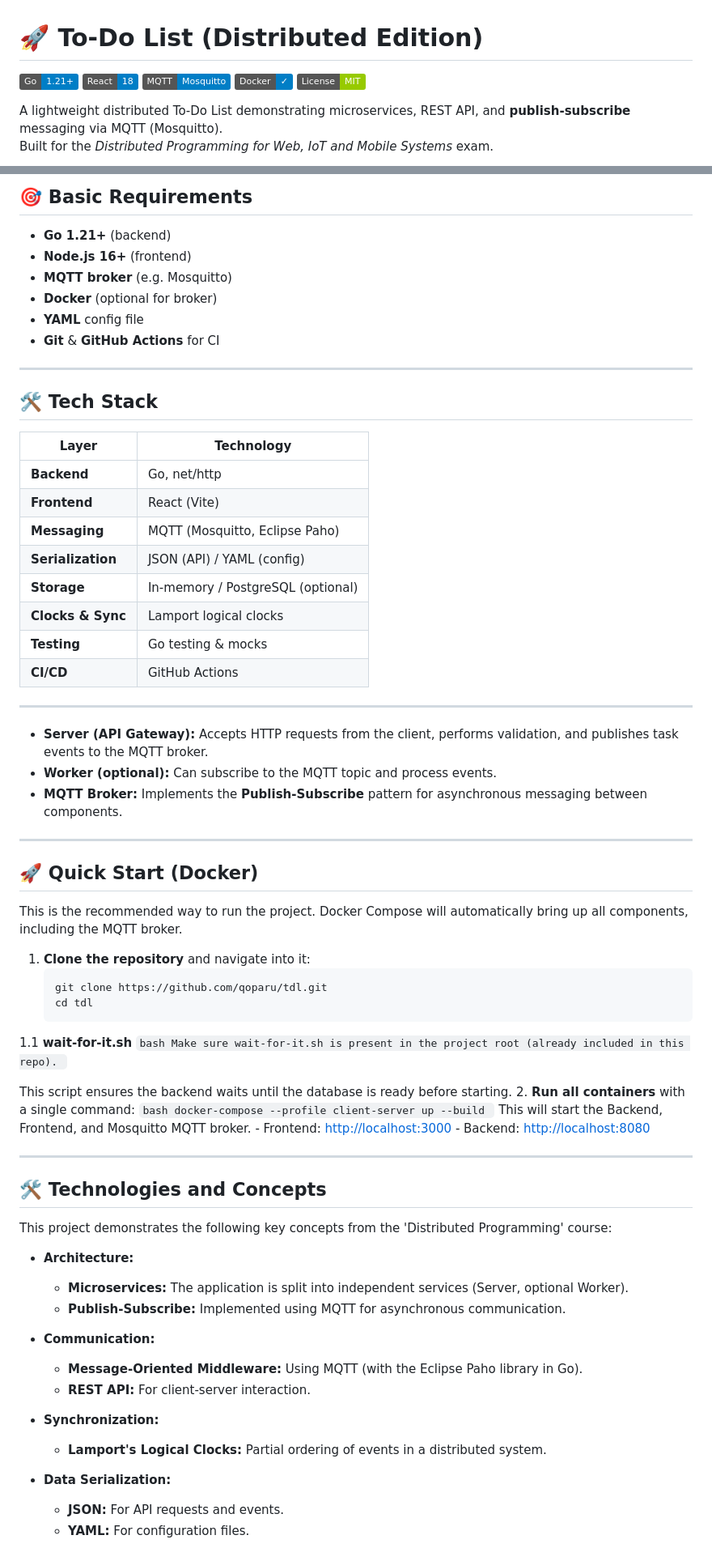
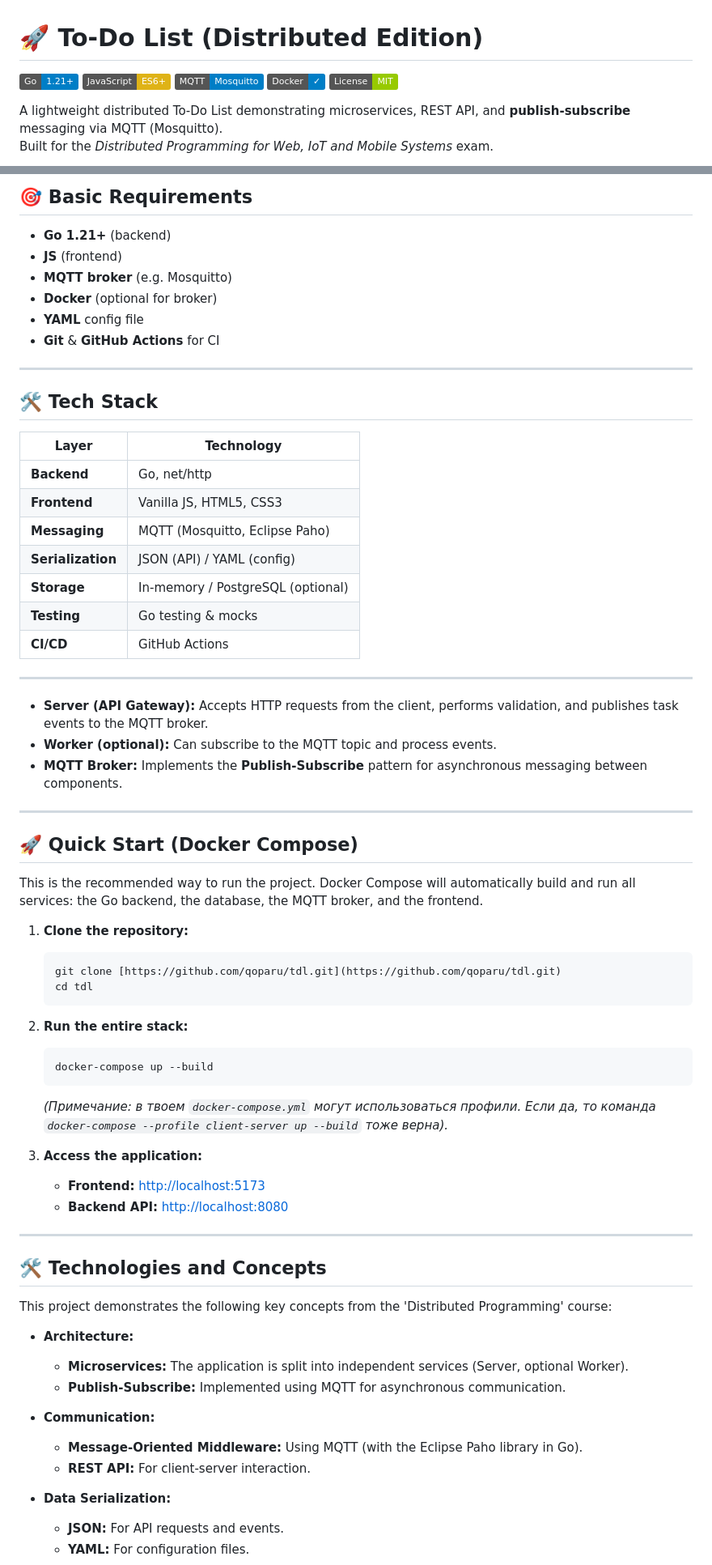
Before and after one commit to qoparu/tdl, a Markdown page: README.md, 2 parts joined by grey strips. Shown at 81% size. Rendered like a GitHub page; badges without logos.

````diff
--- a/README.md
+++ b/README.md
@@ -1,7 +1,7 @@
 # 🚀 To-Do List (Distributed Edition)
 
 [![Go](https://img.shields.io/badge/Go-1.21%2B-blue?logo=go)](https://golang.org/)
-[![React](https://img.shields.io/badge/React-18-blue?logo=react)](https://reactjs.org/)
+[![JavaScript](https://img.shields.io/badge/JavaScript-ES6%2B-yellow?logo=javascript)](https://www.javascript.com/)
 [![MQTT](https://img.shields.io/badge/MQTT-Mosquitto-blue?logo=eclipse-mosquitto)](https://mosquitto.org/)
 [![Docker](https://img.shields.io/badge/Docker-✓-blue?logo=docker)](https://www.docker.com/)
 [![License: MIT](https://img.shields.io/badge/License-MIT-green)](https://opensource.org/licenses/MIT)
@@ -29,7 +29,7 @@ This system is built on a microservice architecture. Components interact asynchr
 
 ## 🎯 Basic Requirements
 - **Go 1.21+** (backend)
-- **Node.js 16+** (frontend)
+- **JS** (frontend)
 - **MQTT broker** (e.g. Mosquitto)
 - **Docker** (optional for broker)
 - **YAML** config file
@@ -42,11 +42,10 @@ This system is built on a microservice architecture. Components interact asynchr
 | Layer               | Technology                               |
 |---------------------|------------------------------------------|
 | **Backend**         | Go, net/http                             |
-| **Frontend**        | React (Vite)                             |
+| **Frontend**        | Vanilla JS, HTML5, CSS3                  |
 | **Messaging**       | MQTT (Mosquitto, Eclipse Paho)           |
 | **Serialization**   | JSON (API) / YAML (config)               |
 | **Storage**         | In-memory / PostgreSQL (optional)        |
-| **Clocks & Sync**   | Lamport logical clocks                   |
 | **Testing**         | Go testing & mocks                       |
 | **CI/CD**           | GitHub Actions                           |
 
@@ -58,28 +57,25 @@ This system is built on a microservice architecture. Components interact asynchr
 
 ---
 
-## 🚀 Quick Start (Docker)
+## 🚀 Quick Start (Docker Compose)
 
-This is the recommended way to run the project. Docker Compose will automatically bring up all components, including the MQTT broker.
+This is the recommended way to run the project. Docker Compose will automatically build and run all services: the Go backend, the database, the MQTT broker, and the frontend.
 
-1.  **Clone the repository** and navigate into it:
+1.  **Clone the repository:**
     ```bash
-    git clone https://github.com/qoparu/tdl.git
+    git clone [https://github.com/qoparu/tdl.git](https://github.com/qoparu/tdl.git)
     cd tdl
     ```
-1.1 **wait-for-it.sh**
+
+2.  **Run the entire stack:**
     ```bash
-    Make sure wait-for-it.sh is present in the project root (already included in this repo).
+    docker-compose up --build
     ```
+    *(Примечание: в твоем `docker-compose.yml` могут использоваться профили. Если да, то команда `docker-compose --profile client-server up --build` тоже верна).*
 
-This script ensures the backend waits until the database is ready before starting.
-2.  **Run all containers** with a single command:
-    ```bash
-    docker-compose --profile client-server up --build
-    ```
-    This will start the Backend, Frontend, and Mosquitto MQTT broker.
-    - Frontend: [http://localhost:3000](http://localhost:3000)
-    - Backend: [http://localhost:8080](http://localhost:8080)
+3.  **Access the application:**
+    * **Frontend:** [http://localhost:5173](http://localhost:5173)
+    * **Backend API:** [http://localhost:8080](http://localhost:8080)
 
 ---
 
@@ -94,9 +90,6 @@ This project demonstrates the following key concepts from the 'Distributed Progr
 * **Communication:**
     * **Message-Oriented Middleware:** Using MQTT (with the Eclipse Paho library in Go).
     * **REST API:** For client-server interaction.
-
-* **Synchronization:**
-    * **Lamport's Logical Clocks:** Partial ordering of events in a distributed system.
 
 * **Data Serialization:**
     * **JSON:** For API requests and events.
````
